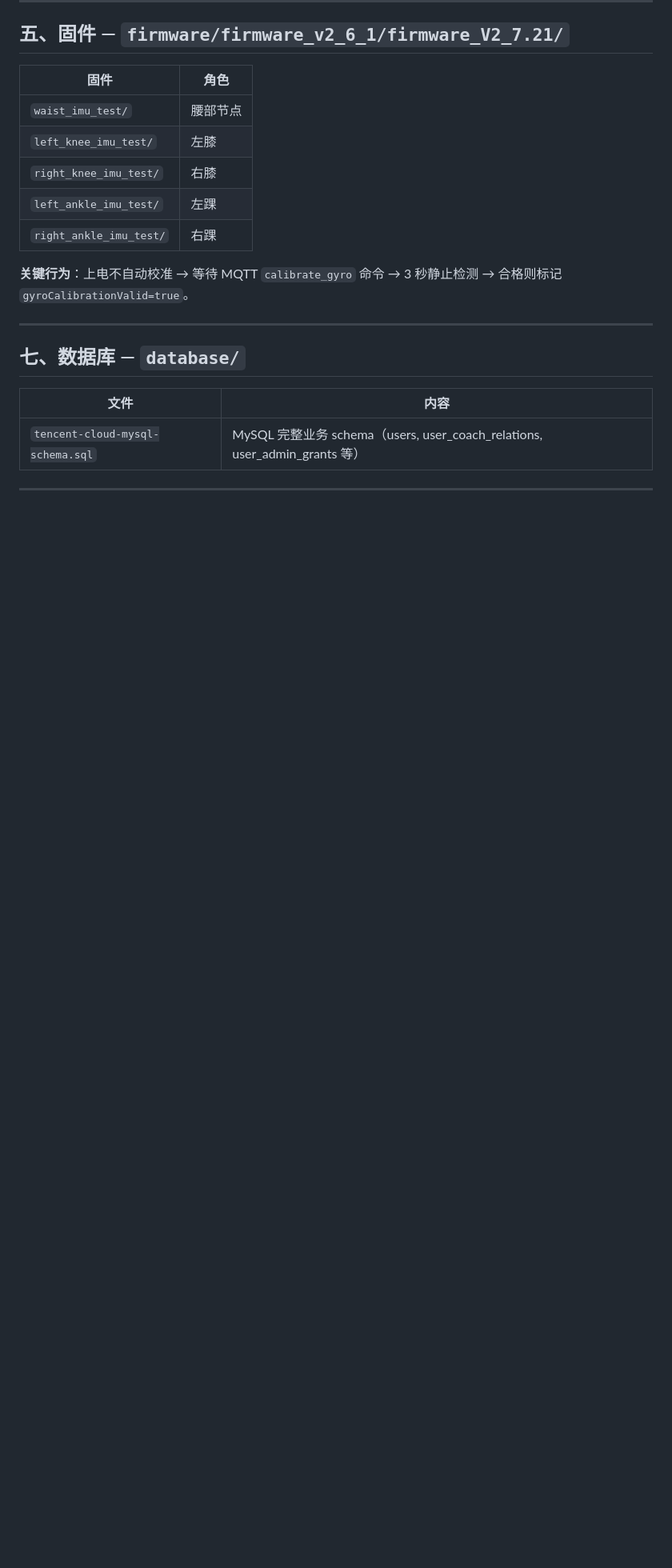
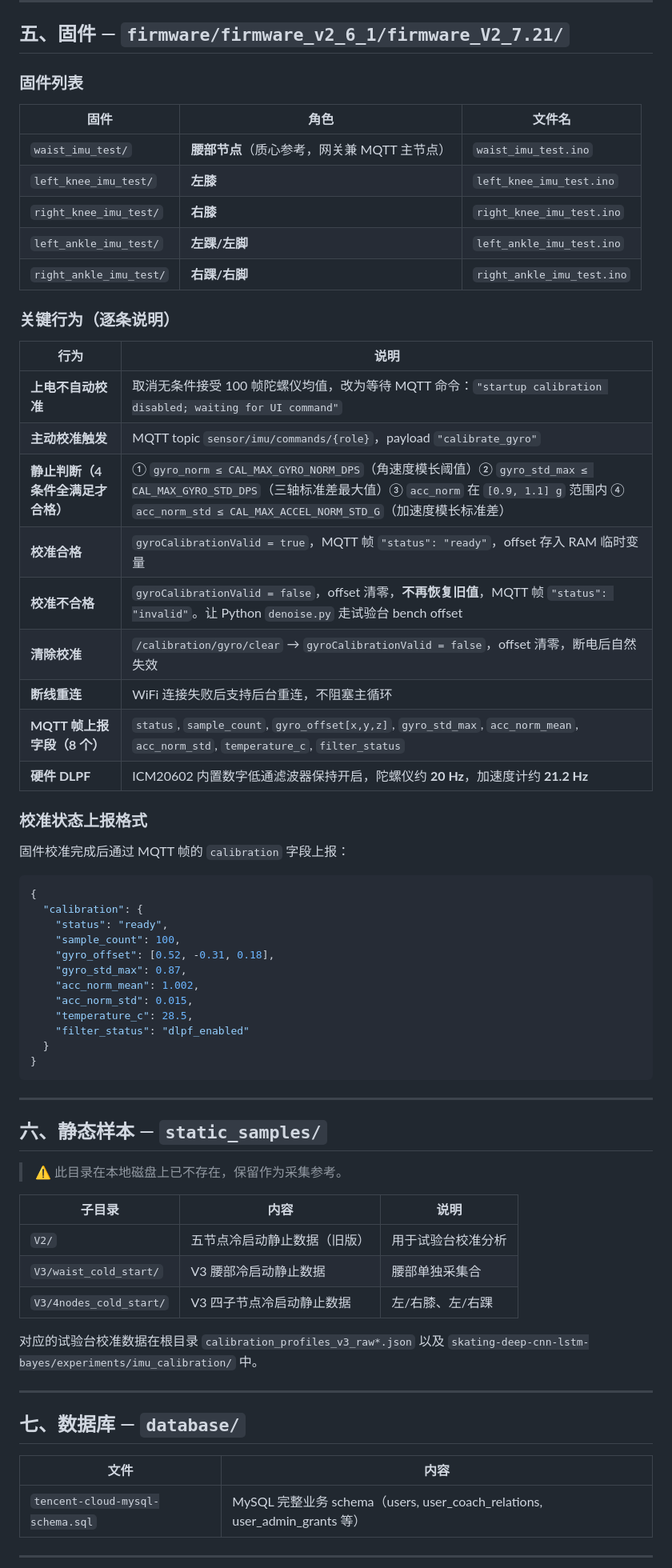
Before and after one commit to curoty/posture_system, a Markdown page: 项目结构导航.md, the part around the change. Shown at 80% size. Drawn GitHub-style; blank space fills up the shorter version.

Commit message:
fix: 恢复六(静态样本)、恢复固件详细说明、修复编号连续性

````diff
--- a/项目结构导航.md
+++ b/项目结构导航.md
@@ -225,16 +225,62 @@ miniprogram_hers/
 
 ## 五、固件 — `firmware/firmware_v2_6_1/firmware_V2_7.21/`
 
-| 固件 | 角色 |
+### 固件列表
+
+| 固件 | 角色 | 文件名 |
+|---|---|---|
+| `waist_imu_test/` | **腰部节点**（质心参考，网关兼 MQTT 主节点） | `waist_imu_test.ino` |
+| `left_knee_imu_test/` | **左膝** | `left_knee_imu_test.ino` |
+| `right_knee_imu_test/` | **右膝** | `right_knee_imu_test.ino` |
+| `left_ankle_imu_test/` | **左踝/左脚** | `left_ankle_imu_test.ino` |
+| `right_ankle_imu_test/` | **右踝/右脚** | `right_ankle_imu_test.ino` |
+
+### 关键行为（逐条说明）
+
+| 行为 | 说明 |
 |---|---|
-| `waist_imu_test/` | 腰部节点 |
-| `left_knee_imu_test/` | 左膝 |
-| `right_knee_imu_test/` | 右膝 |
-| `left_ankle_imu_test/` | 左踝 |
-| `right_ankle_imu_test/` | 右踝 |
+| **上电不自动校准** | 取消无条件接受 100 帧陀螺仪均值，改为等待 MQTT 命令：`"startup calibration disabled; waiting for UI command"` |
+| **主动校准触发** | MQTT topic `sensor/imu/commands/{role}`，payload `"calibrate_gyro"` |
+| **静止判断（4 条件全满足才合格）** | ① `gyro_norm ≤ CAL_MAX_GYRO_NORM_DPS`（角速度模长阈值）② `gyro_std_max ≤ CAL_MAX_GYRO_STD_DPS`（三轴标准差最大值）③ `acc_norm` 在 `[0.9, 1.1] g` 范围内 ④ `acc_norm_std ≤ CAL_MAX_ACCEL_NORM_STD_G`（加速度模长标准差）|
+| **校准合格** | `gyroCalibrationValid = true`，MQTT 帧 `"status": "ready"`，offset 存入 RAM 临时变量 |
+| **校准不合格** | `gyroCalibrationValid = false`，offset 清零，**不再恢复旧值**，MQTT 帧 `"status": "invalid"`。让 Python `denoise.py` 走试验台 bench offset |
+| **清除校准** | `/calibration/gyro/clear` → `gyroCalibrationValid = false`，offset 清零，断电后自然失效 |
+| **断线重连** | WiFi 连接失败后支持后台重连，不阻塞主循环 |
+| **MQTT 帧上报字段（8 个）** | `status`, `sample_count`, `gyro_offset[x,y,z]`, `gyro_std_max`, `acc_norm_mean`, `acc_norm_std`, `temperature_c`, `filter_status` |
+| **硬件 DLPF** | ICM20602 内置数字低通滤波器保持开启，陀螺仪约 **20 Hz**，加速度计约 **21.2 Hz** |
 
-**关键行为**：上电不自动校准 → 等待 MQTT `calibrate_gyro` 命令 → 3 秒静止检测 → 合格则标记 `gyroCalibrationValid=true`。
+### 校准状态上报格式
 
+固件校准完成后通过 MQTT 帧的 `calibration` 字段上报：
+
+```json
+{
+  "calibration": {
+    "status": "ready",
+    "sample_count": 100,
+    "gyro_offset": [0.52, -0.31, 0.18],
+    "gyro_std_max": 0.87,
+    "acc_norm_mean": 1.002,
+    "acc_norm_std": 0.015,
+    "temperature_c": 28.5,
+    "filter_status": "dlpf_enabled"
+  }
+}
+```
+
+---
+
+## 六、静态样本 — `static_samples/`
+
+> ⚠️ 此目录在本地磁盘上已不存在，保留作为采集参考。
+
+| 子目录 | 内容 | 说明 |
+|---|---|---|
+| `V2/` | 五节点冷启动静止数据（旧版） | 用于试验台校准分析 |
+| `V3/waist_cold_start/` | V3 腰部冷启动静止数据 | 腰部单独采集合 |
+| `V3/4nodes_cold_start/` | V3 四子节点冷启动静止数据 | 左/右膝、左/右踝 |
+
+对应的试验台校准数据在根目录 `calibration_profiles_v3_raw*.json` 以及 `skating-deep-cnn-lstm-bayes/experiments/imu_calibration/` 中。
 
 ---
 
````
